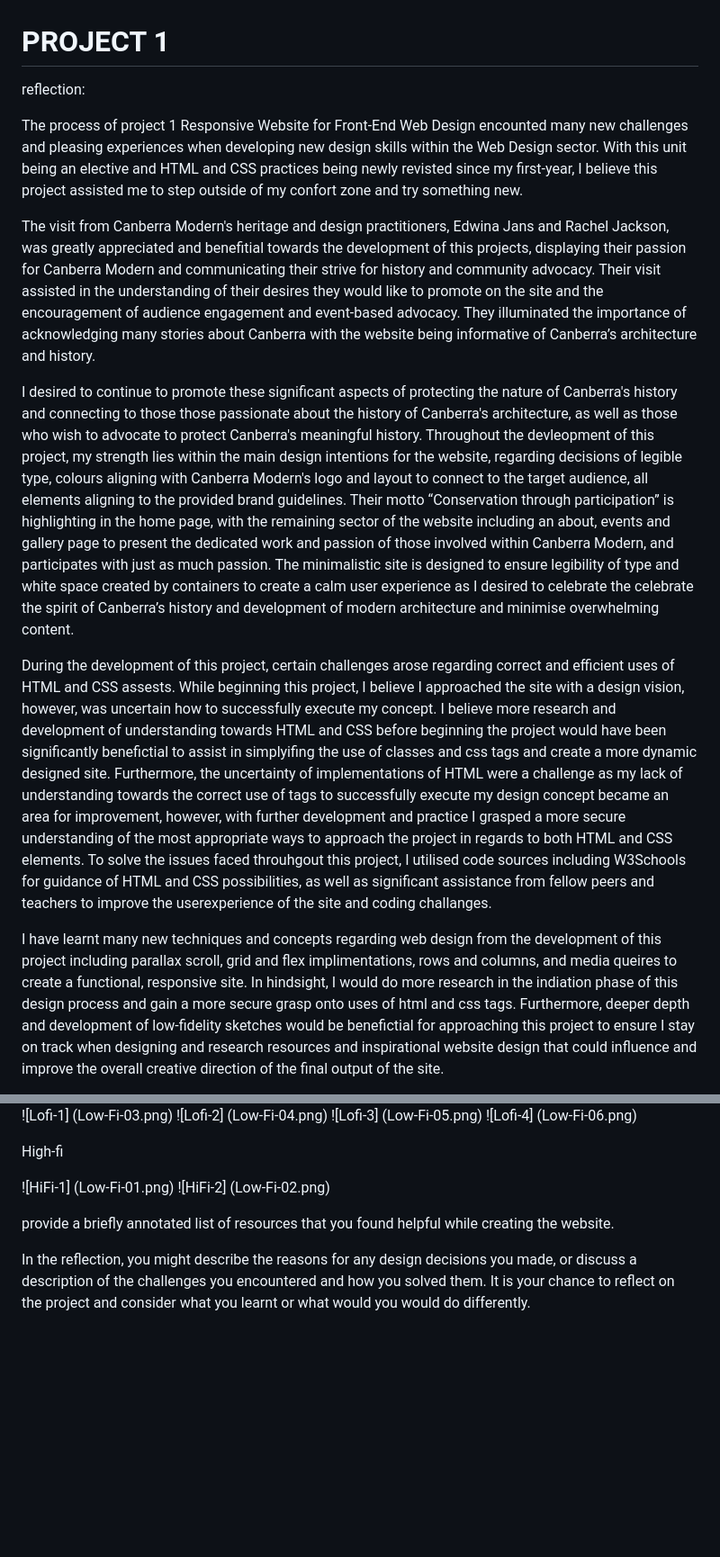
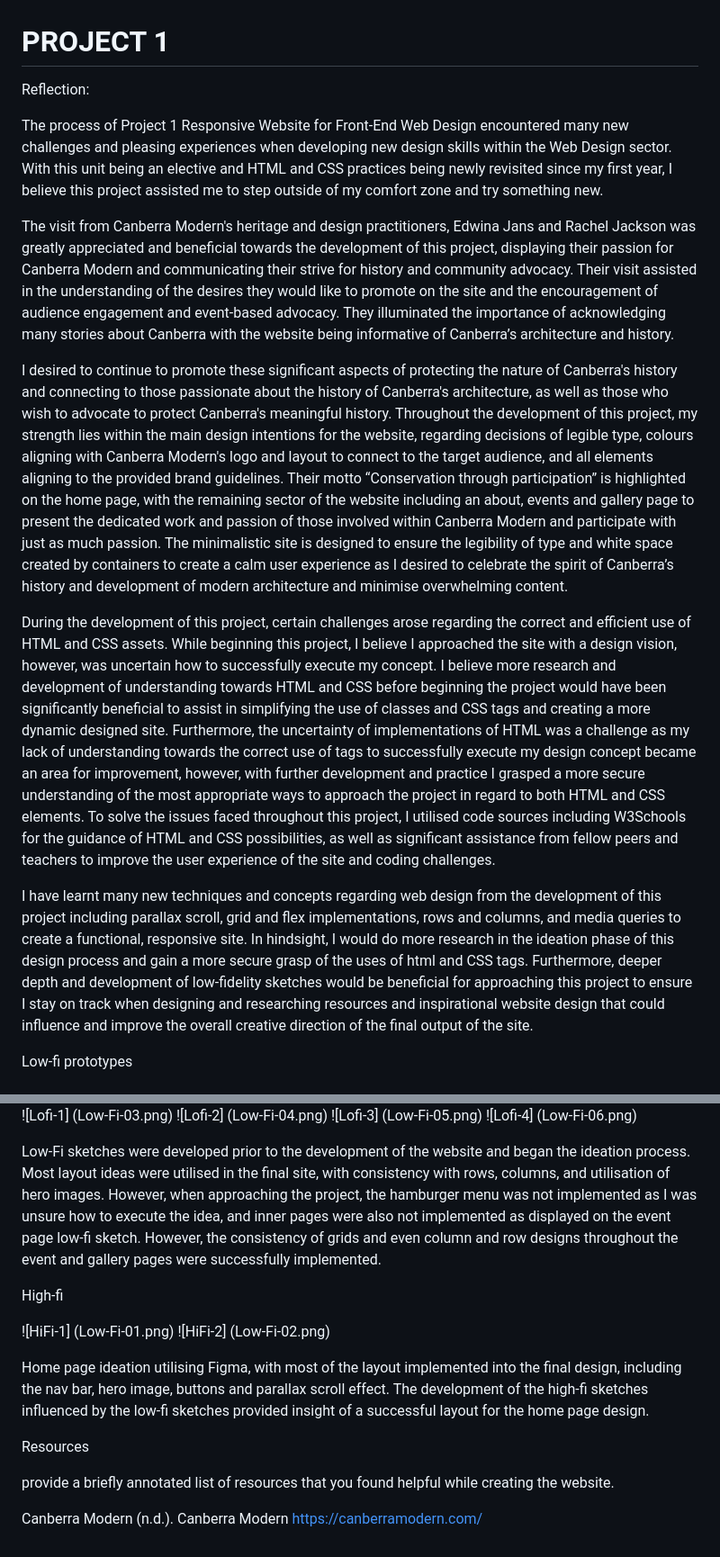
Before and after one commit to BrittanyMatthews1/Project-One, a Markdown page: README.md, 2 parts joined by grey strips. Shown: that part at 90% size. Rendered like a GitHub page; blank space fills up the shorter version.

```diff
--- a/README.md
+++ b/README.md
@@ -1,18 +1,19 @@
 # PROJECT 1
 
 
-reflection:
+Reflection:
 
-The process of project 1 Responsive Website for Front-End Web Design encounted many new challenges and pleasing experiences when developing new design skills within the Web Design sector. With this unit being an elective and HTML and CSS practices being newly revisted since my first-year, I believe this project assisted me to step outside of my confort zone and try something new.
+The process of Project 1 Responsive Website for Front-End Web Design encountered many new challenges and pleasing experiences when developing new design skills within the Web Design sector. With this unit being an elective and HTML and CSS practices being newly revisited since my first year, I believe this project assisted me to step outside of my comfort zone and try something new.
 
-The visit from Canberra Modern's heritage and design practitioners, Edwina Jans and Rachel Jackson, was greatly appreciated and benefitial towards the development of this projects, displaying their passion for Canberra Modern and communicating their strive for history and community advocacy. Their visit assisted in the understanding of their desires they would like to promote on the site and the encouragement of audience engagement and event-based advocacy. They illuminated the importance of acknowledging many stories about Canberra with the website being informative of Canberra’s architecture and history.
+The visit from Canberra Modern's heritage and design practitioners, Edwina Jans and Rachel Jackson was greatly appreciated and beneficial towards the development of this project, displaying their passion for Canberra Modern and communicating their strive for history and community advocacy. Their visit assisted in the understanding of the desires they would like to promote on the site and the encouragement of audience engagement and event-based advocacy. They illuminated the importance of acknowledging many stories about Canberra with the website being informative of Canberra’s architecture and history.
 
-I desired to continue to promote these significant aspects of protecting the nature of Canberra's history and connecting to those those passionate about the history of Canberra's architecture, as well as those who wish to advocate to protect Canberra's meaningful history. Throughout the devleopment of this project, my strength lies within the main design intentions for the website, regarding decisions of legible type, colours aligning with Canberra Modern's logo and layout to connect to the target audience, all elements aligning to the provided brand guidelines. Their motto “Conservation through participation” is highlighting in the home page, with the remaining sector of the website including an about, events and gallery page to present the dedicated work and passion of those involved within Canberra Modern, and participates with just as much passion. The minimalistic site is designed to ensure legibility of type and white space created by containers to create a calm user experience as I desired to celebrate the celebrate the spirit of Canberra’s history and development of modern architecture and minimise overwhelming content.
+I desired to continue to promote these significant aspects of protecting the nature of Canberra's history and connecting to those passionate about the history of Canberra's architecture, as well as those who wish to advocate to protect Canberra's meaningful history. Throughout the development of this project, my strength lies within the main design intentions for the website, regarding decisions of legible type, colours aligning with Canberra Modern's logo and layout to connect to the target audience, and all elements aligning to the provided brand guidelines. Their motto “Conservation through participation” is highlighted on the home page, with the remaining sector of the website including an about, events and gallery page to present the dedicated work and passion of those involved within Canberra Modern and participate with just as much passion. The minimalistic site is designed to ensure the legibility of type and white space created by containers to create a calm user experience as I desired to celebrate the spirit of Canberra’s history and development of modern architecture and minimise overwhelming content.
 
-During the development of this project, certain challenges arose regarding correct and efficient uses of HTML and CSS assests. While beginning this project, I believe I approached the site with a design vision, however, was uncertain how to successfully execute my concept. I believe more research and development of understanding towards HTML and CSS before beginning the project would have been significantly benefictial to assist in simplyifing the use of classes and css tags and create a more dynamic designed site. Furthermore, the uncertainty of implementations of HTML were a challenge as my lack of understanding towards the correct use of tags to successfully execute my design concept became an area for improvement, however, with further development and practice I grasped a more secure understanding of the most appropriate ways to approach the project in regards to both HTML and CSS elements. To solve the issues faced throuhgout this project, I utilised code sources including W3Schools for guidance of HTML and CSS possibilities, as well as significant assistance from fellow peers and teachers to improve the userexperience of the site and coding challanges.
+During the development of this project, certain challenges arose regarding the correct and efficient use of HTML and CSS assets. While beginning this project, I believe I approached the site with a design vision, however, was uncertain how to successfully execute my concept. I believe more research and development of understanding towards HTML and CSS before beginning the project would have been significantly beneficial to assist in simplifying the use of classes and CSS tags and creating a more dynamic designed site. Furthermore, the uncertainty of implementations of HTML was a challenge as my lack of understanding towards the correct use of tags to successfully execute my design concept became an area for improvement, however, with further development and practice I grasped a more secure understanding of the most appropriate ways to approach the project in regard to both HTML and CSS elements. To solve the issues faced throughout this project, I utilised code sources including W3Schools for the guidance of HTML and CSS possibilities, as well as significant assistance from fellow peers and teachers to improve the user experience of the site and coding challenges.
 
-I have learnt many new techniques and concepts regarding web design from the development of this project including parallax scroll, grid and flex implimentations, rows and columns, and media queires to create a functional, responsive site. In hindsight, I would do more research in the indiation phase of this design process and gain a more secure grasp onto uses of html and css tags. Furthermore, deeper depth and development of low-fidelity sketches would be benefictial for approaching this project to ensure I stay on track when designing and research resources and inspirational website design that could influence and improve the overall creative direction of the final output of the site.
+I have learnt many new techniques and concepts regarding web design from the development of this project including parallax scroll, grid and flex implementations, rows and columns, and media queries to create a functional, responsive site. In hindsight, I would do more research in the ideation phase of this design process and gain a more secure grasp of the uses of html and CSS tags. Furthermore, deeper depth and development of low-fidelity sketches would be beneficial for approaching this project to ensure I stay on track when designing and researching resources and inspirational website design that could influence and improve the overall creative direction of the final output of the site.
 
 
 
+Low-fi prototypes
 
@@ -24,13 +24,17 @@ Low-fi prototypes and discuss how they were/were not implemented.
 ![Lofi-3] (Low-Fi-05.png)
 ![Lofi-4] (Low-Fi-06.png)
 
+Low-Fi sketches were developed prior to the development of the website and began the ideation process. Most layout ideas were utilised in the final site, with consistency with rows, columns, and utilisation of hero images. However, when approaching the project, the hamburger menu was not implemented as I was unsure how to execute the idea, and inner pages were also not implemented as displayed on the event page low-fi sketch. However, the consistency of grids and even column and row designs throughout the event and gallery pages were successfully implemented.
 
 High-fi
 
 ![HiFi-1] (Low-Fi-01.png)
 ![HiFi-2] (Low-Fi-02.png)
 
+Home page ideation utilising Figma, with most of the layout implemented into the final design, including the nav bar, hero image, buttons and parallax scroll effect. The development of the high-fi sketches influenced by the low-fi sketches provided insight of a successful layout for the home page design.
+
+Resources
+
 provide a briefly annotated list of resources that you found helpful while creating the website.
 
-
-In the reflection, you might describe the reasons for any design decisions you made, or discuss a description of the challenges you encountered and how you solved them. It is your chance to reflect on the project and consider what you learnt or what would you would do differently.
+Canberra Modern (n.d.). Canberra Modern https://canberramodern.com/
```
Also changed, not shown: other parts of README.md (+1 -2 lines).
